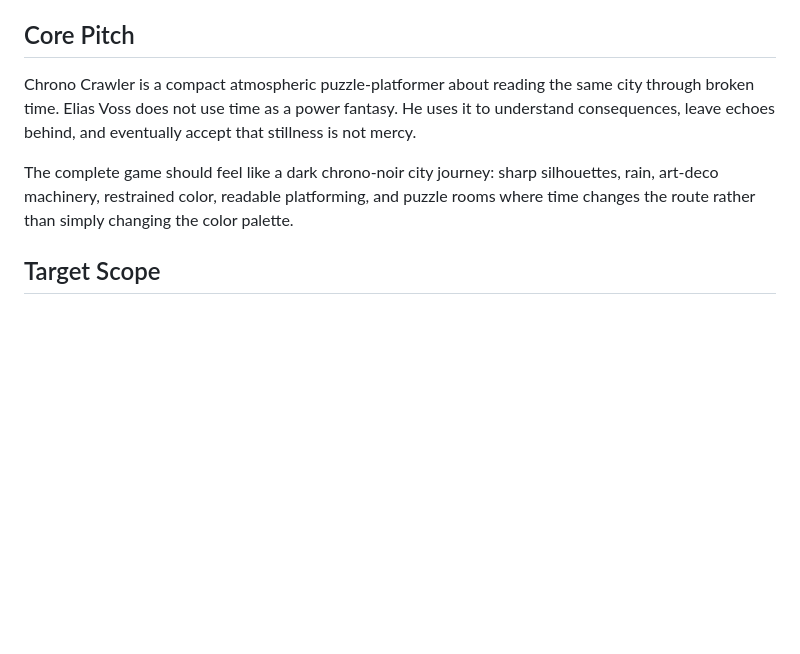
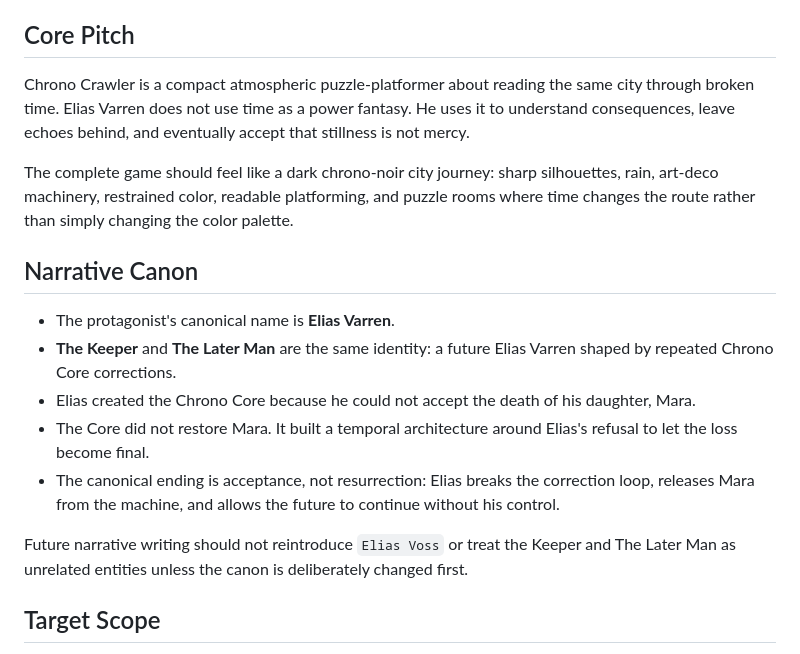
Before and after one commit to ShurexBRT/crono-crawler, a Markdown page: docs/full-game-blueprint.md, the part around one of its changes. Rendered like a GitHub page; blank space fills up the shorter version.

```diff
--- a/docs/full-game-blueprint.md
+++ b/docs/full-game-blueprint.md
@@ -4,9 +4,19 @@ This document turns the current vertical slice into a practical target for a com
 
 ## Core Pitch
 
-Chrono Crawler is a compact atmospheric puzzle-platformer about reading the same city through broken time. Elias Voss does not use time as a power fantasy. He uses it to understand consequences, leave echoes behind, and eventually accept that stillness is not mercy.
+Chrono Crawler is a compact atmospheric puzzle-platformer about reading the same city through broken time. Elias Varren does not use time as a power fantasy. He uses it to understand consequences, leave echoes behind, and eventually accept that stillness is not mercy.
 
 The complete game should feel like a dark chrono-noir city journey: sharp silhouettes, rain, art-deco machinery, restrained color, readable platforming, and puzzle rooms where time changes the route rather than simply changing the color palette.
+
+## Narrative Canon
+
+- The protagonist's canonical name is **Elias Varren**.
+- **The Keeper** and **The Later Man** are the same identity: a future Elias Varren shaped by repeated Chrono Core corrections.
+- Elias created the Chrono Core because he could not accept the death of his daughter, Mara.
+- The Core did not restore Mara. It built a temporal architecture around Elias's refusal to let the loss become final.
+- The canonical ending is acceptance, not resurrection: Elias breaks the correction loop, releases Mara from the machine, and allows the future to continue without his control.
+
+Future narrative writing should not reintroduce `Elias Voss` or treat the Keeper and The Later Man as unrelated entities unless the canon is deliberately changed first.
 
 ## Target Scope
 
```
Also changed, not shown: other parts of docs/full-game-blueprint.md (+23 -16 lines).
